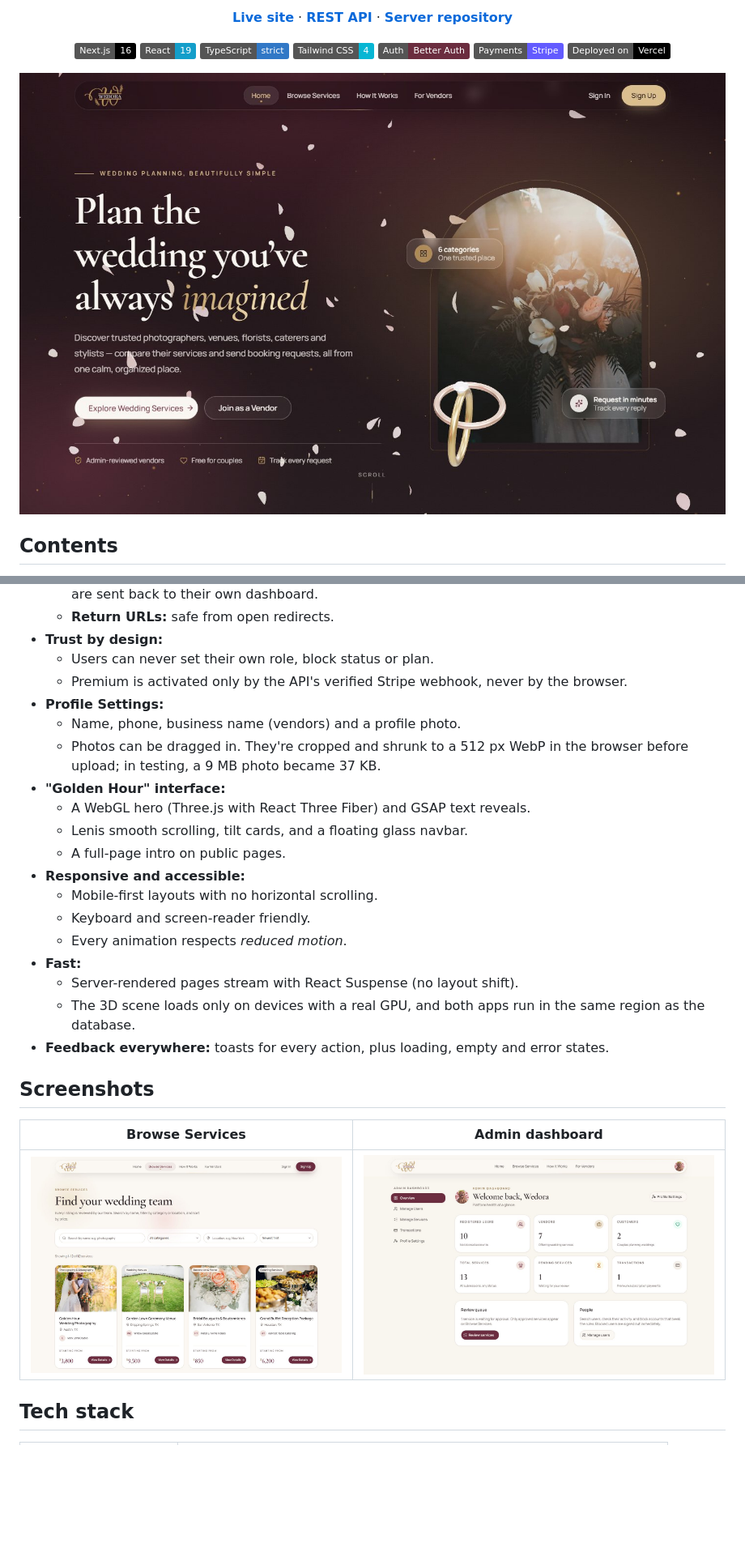
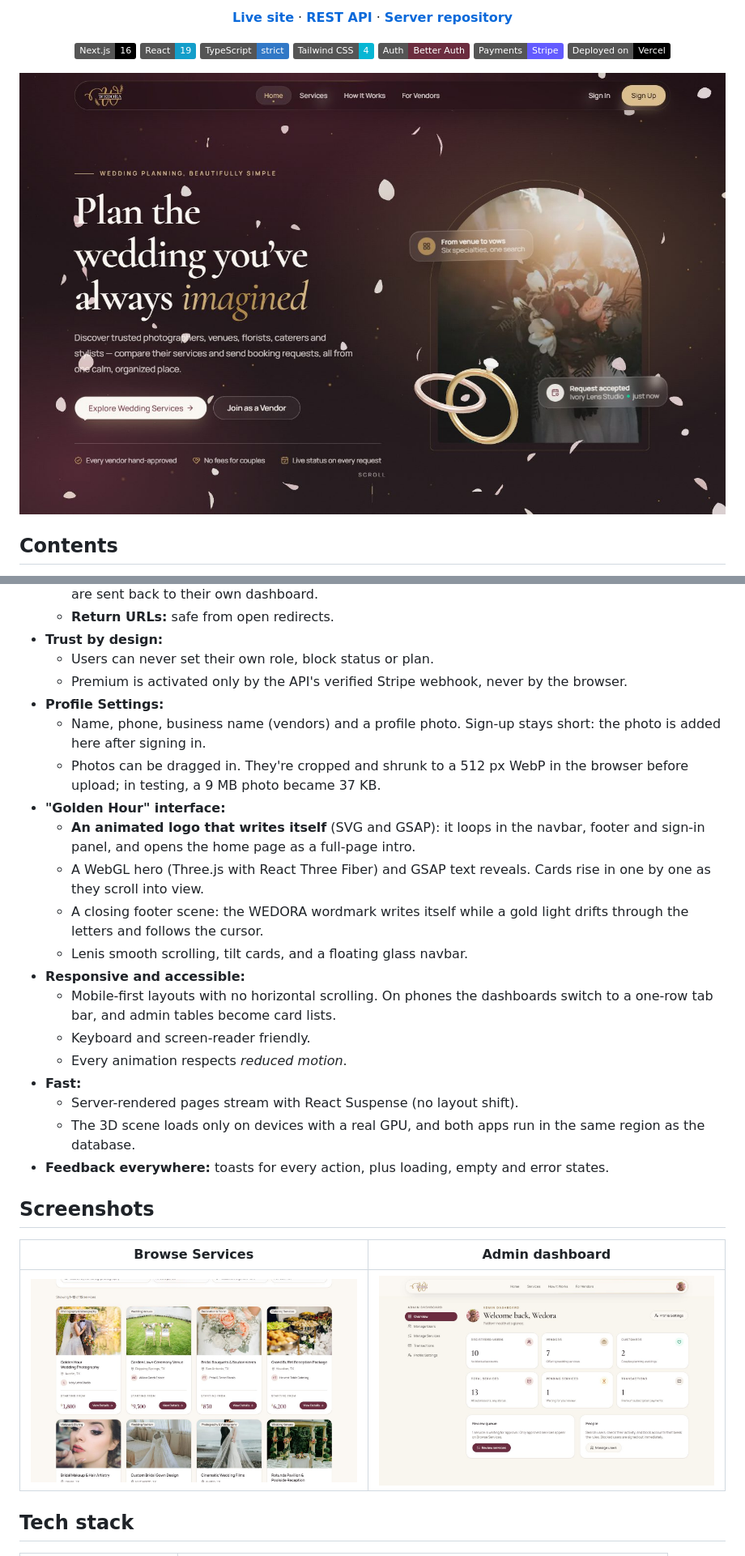
Before and after one commit to shariardipto/Wedora-Client, a Markdown page: README.md, 2 parts joined by grey strips. Shown at 81% size. Drawn GitHub-style; pictures changed too: docs/screenshots/admin-dashboard.jpg, docs/screenshots/browse-services.jpg, docs/screenshots/home.jpg; badges without logos; blank space fills up the shorter version.

Commit message:
Update the README with the latest features, fresh screenshots and copyright

```diff
--- a/README.md
+++ b/README.md
@@ -99,14 +99,15 @@ Services are grouped into six categories: Photography & Videography, Wedding Ven
   - Users can never set their own role, block status or plan.
   - Premium is activated only by the API's verified Stripe webhook, never by the browser.
 - **Profile Settings:**
-  - Name, phone, business name (vendors) and a profile photo.
+  - Name, phone, business name (vendors) and a profile photo. Sign-up stays short: the photo is added here after signing in.
   - Photos can be dragged in. They're cropped and shrunk to a 512 px WebP in the browser before upload; in testing, a 9 MB photo became 37 KB.
 - **"Golden Hour" interface:**
-  - A WebGL hero (Three.js with React Three Fiber) and GSAP text reveals.
+  - **An animated logo that writes itself** (SVG and GSAP): it loops in the navbar, footer and sign-in panel, and opens the home page as a full-page intro.
+  - A WebGL hero (Three.js with React Three Fiber) and GSAP text reveals. Cards rise in one by one as they scroll into view.
+  - A closing footer scene: the WEDORA wordmark writes itself while a gold light drifts through the letters and follows the cursor.
   - Lenis smooth scrolling, tilt cards, and a floating glass navbar.
-  - A full-page intro on public pages.
 - **Responsive and accessible:**
-  - Mobile-first layouts with no horizontal scrolling.
+  - Mobile-first layouts with no horizontal scrolling. On phones the dashboards switch to a one-row tab bar, and admin tables become card lists.
   - Keyboard and screen-reader friendly.
   - Every animation respects *reduced motion*.
 - **Fast:**
```
Also changed, not shown: other parts of README.md (+9 -3 lines).
